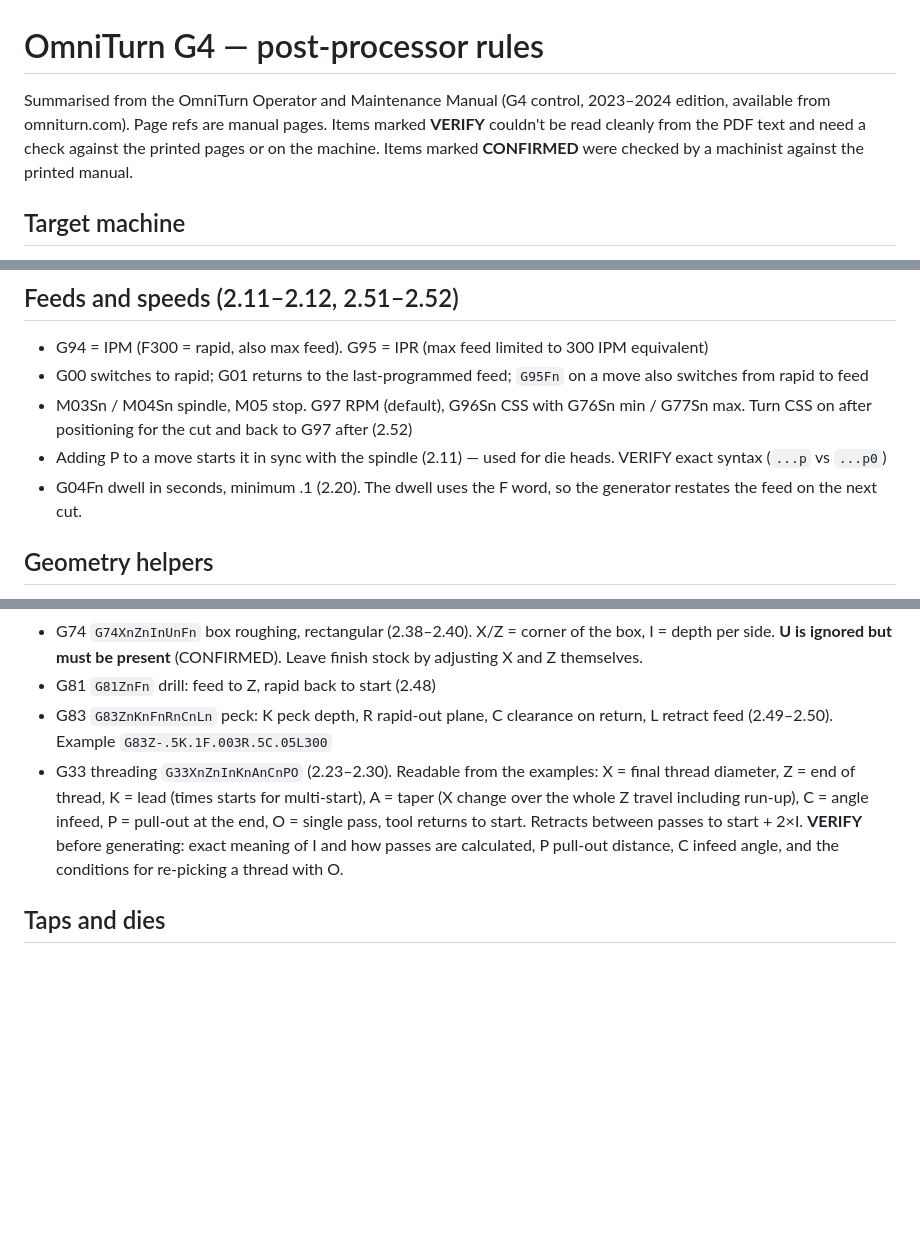
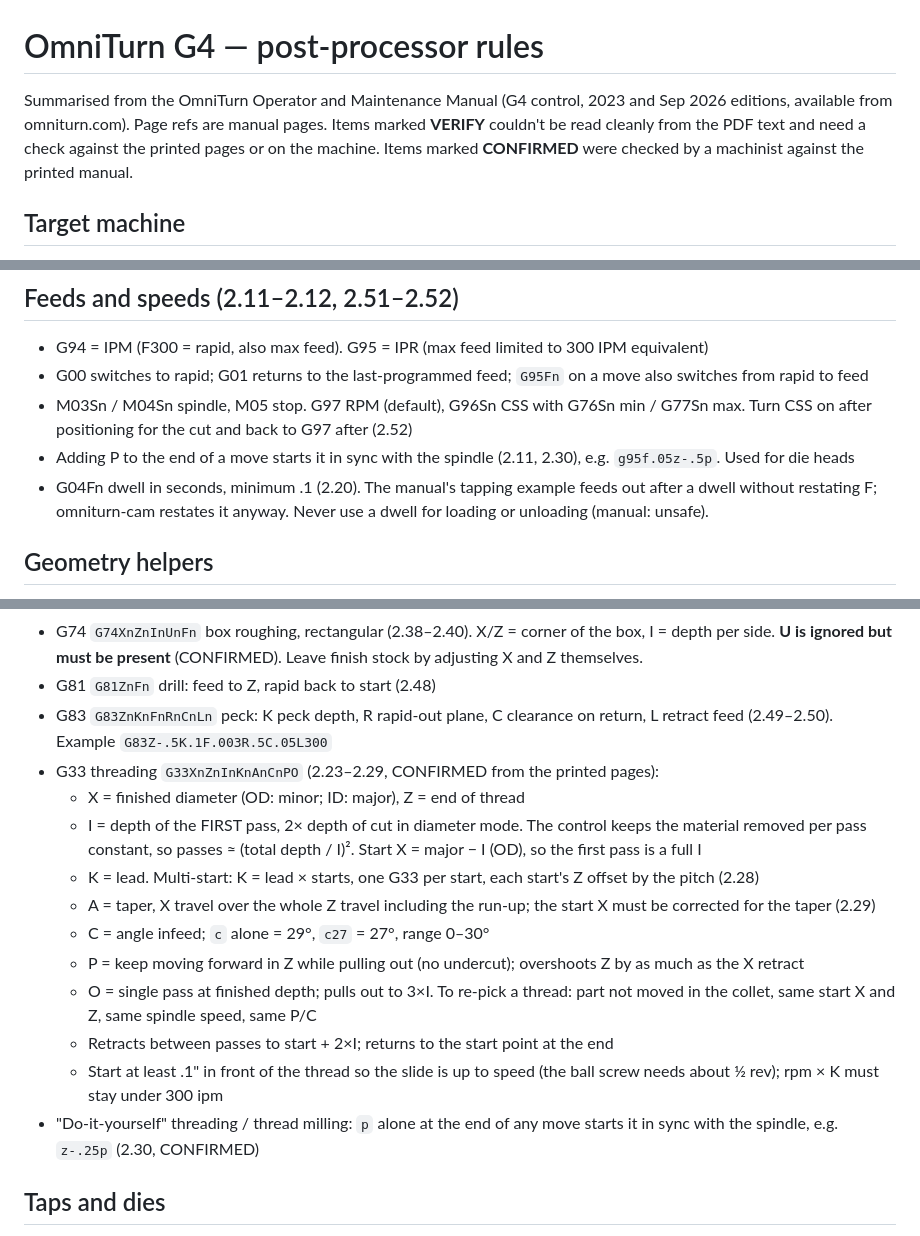
Before and after one commit to legacybending-maker/omniture-CNC-program-maker, a Markdown page: docs/omniturn-post-rules.md, 3 parts joined by grey strips. Drawn GitHub-style; blank space fills up the shorter version.

```diff
--- a/docs/omniturn-post-rules.md
+++ b/docs/omniturn-post-rules.md
@@ -1,6 +1,6 @@
 # OmniTurn G4 — post-processor rules
 
-Summarised from the OmniTurn Operator and Maintenance Manual (G4 control, 2023–2024 edition, available from omniturn.com). Page refs are manual pages. Items marked **VERIFY** couldn't be read cleanly from the PDF text and need a check against the printed pages or on the machine. Items marked **CONFIRMED** were checked by a machinist against the printed manual.
+Summarised from the OmniTurn Operator and Maintenance Manual (G4 control, 2023 and Sep 2026 editions, available from omniturn.com). Page refs are manual pages. Items marked **VERIFY** couldn't be read cleanly from the PDF text and need a check against the printed pages or on the machine. Items marked **CONFIRMED** were checked by a machinist against the printed manual.
 
 ## Target machine
 The reference machine is a **Hardinge HLV-H toolroom lathe retrofitted with the OmniTurn G4 control and CNC package**, not a factory OmniTurn GT-75. The control and G-code dialect are the same, but the iron is different. The stock HLV-H spindle runs 125–3000 rpm and takes 5C collets up to 1-1/16" round, and its travels and tool plate layout are its own. Machine-specific limits live in `machine.toml` (see `examples/machine.toml`). Every program header names the machine it was posted for.
@@ -35,8 +35,8 @@ The reference machine is a **Hardinge HLV-H toolroom lathe retrofitted with the
 - G94 = IPM (F300 = rapid, also max feed). G95 = IPR (max feed limited to 300 IPM equivalent)
 - G00 switches to rapid; G01 returns to the last-programmed feed; `G95Fn` on a move also switches from rapid to feed
 - M03Sn / M04Sn spindle, M05 stop. G97 RPM (default), G96Sn CSS with G76Sn min / G77Sn max. Turn CSS on after positioning for the cut and back to G97 after (2.52)
-- Adding P to a move starts it in sync with the spindle (2.11) — used for die heads. VERIFY exact syntax (`...p` vs `...p0`)
-- G04Fn dwell in seconds, minimum .1 (2.20). The dwell uses the F word, so the generator restates the feed on the next cut.
+- Adding P to the end of a move starts it in sync with the spindle (2.11, 2.30), e.g. `g95f.05z-.5p`. Used for die heads
+- G04Fn dwell in seconds, minimum .1 (2.20). The manual's tapping example feeds out after a dwell without restating F; omniturn-cam restates it anyway. Never use a dwell for loading or unloading (manual: unsafe).
 
 ## Geometry helpers
 - Auto chamfer/radius on line-to-line corners: `C` or `R` with the absolute size on the move to the theoretical sharp corner. Lines only, not arcs (2.14)
@@ -52,7 +52,17 @@ The reference machine is a **Hardinge HLV-H toolroom lathe retrofitted with the
 - G74 `G74XnZnInUnFn` box roughing, rectangular (2.38–2.40). X/Z = corner of the box, I = depth per side. **U is ignored but must be present** (CONFIRMED). Leave finish stock by adjusting X and Z themselves.
 - G81 `G81ZnFn` drill: feed to Z, rapid back to start (2.48)
 - G83 `G83ZnKnFnRnCnLn` peck: K peck depth, R rapid-out plane, C clearance on return, L retract feed (2.49–2.50). Example `G83Z-.5K.1F.003R.5C.05L300`
-- G33 threading `G33XnZnInKnAnCnPO` (2.23–2.30). Readable from the examples: X = final thread diameter, Z = end of thread, K = lead (times starts for multi-start), A = taper (X change over the whole Z travel including run-up), C = angle infeed, P = pull-out at the end, O = single pass, tool returns to start. Retracts between passes to start + 2×I. **VERIFY** before generating: exact meaning of I and how passes are calculated, P pull-out distance, C infeed angle, and the conditions for re-picking a thread with O.
+- G33 threading `G33XnZnInKnAnCnPO` (2.23–2.29, CONFIRMED from the printed pages):
+  - X = finished diameter (OD: minor; ID: major), Z = end of thread
+  - I = depth of the FIRST pass, 2× depth of cut in diameter mode. The control keeps the material removed per pass constant, so passes ≈ (total depth / I)². Start X = major − I (OD), so the first pass is a full I
+  - K = lead. Multi-start: K = lead × starts, one G33 per start, each start's Z offset by the pitch (2.28)
+  - A = taper, X travel over the whole Z travel including the run-up; the start X must be corrected for the taper (2.29)
+  - C = angle infeed; `c` alone = 29°, `c27` = 27°, range 0–30°
+  - P = keep moving forward in Z while pulling out (no undercut); overshoots Z by as much as the X retract
+  - O = single pass at finished depth; pulls out to 3×I. To re-pick a thread: part not moved in the collet, same start X and Z, same spindle speed, same P/C
+  - Retracts between passes to start + 2×I; returns to the start point at the end
+  - Start at least .1" in front of the thread so the slide is up to speed (the ball screw needs about ½ rev); rpm × K must stay under 300 ipm
+- "Do-it-yourself" threading / thread milling: `p` alone at the end of any move starts it in sync with the spindle, e.g. `z-.25p` (2.30, CONFIRMED)
 
 ## Taps and dies
 - G84, G86 and G89 are **not** in the G4 "Codes Honored" list (p2.1–2.2). The manual's tapping method (p2.58) uses ordinary moves and needs a floating or self-releasing holder: `g95f(pitch × .95)z(depth)` → `m04` → `g04f(dwell)` → feed out → `m03`. omniturn-cam uses this for taps, solid die holders and acorn dies.
```
Also changed, not shown: README.md (+3 -4 lines), docs/screenshots/4-thread.png (added), 10 other files.
